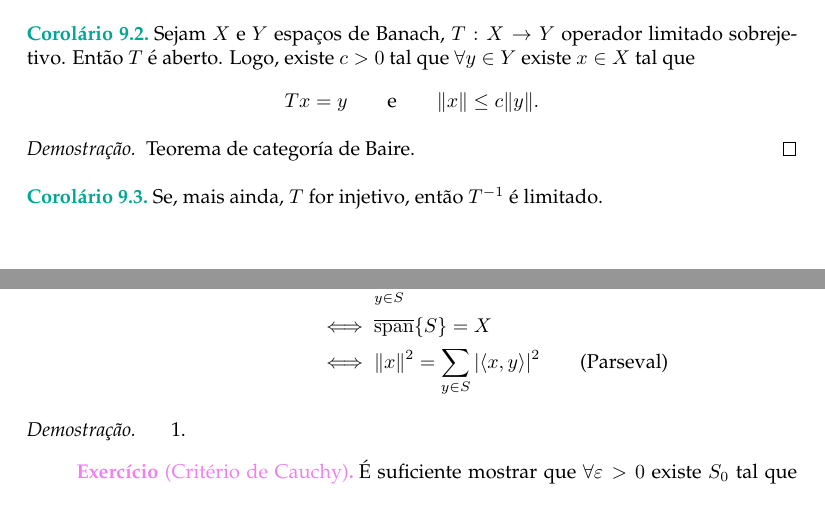
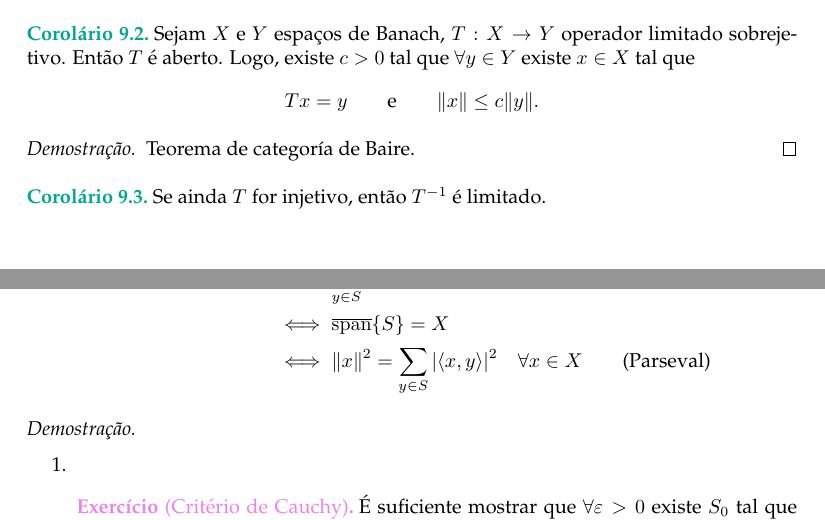
Before and after one commit to dan-gc/analysis-impa, a LaTeX document (analysis-impa.tex): two parts of pages 44 and 66 of 105, joined at a grey line, cut so that both start at the same text. Compiled offline with pdfLaTeX.

Commit message:
final update

```diff
--- a/analysis-impa.tex
+++ b/analysis-impa.tex
@@ -1793,7 +1793,7 @@
 		Teorema de categoría de Baire.
 	\end{proof}
 	\begin{coro}
-		Se, mais ainda, $T$ for injetivo, então $T^{-1}$ é limitado.
+		Se ainda $T$ for injetivo, então $T^{-1}$ é limitado.
 	\end{coro}
 	\begin{coro}
 		Seja $(X,\|\;\|)$ espaço de Banach e $(\vertiii{\;})$ uma norma Banach em $X$. Se $T:(X,\|\;\|)\to(X,\vertiii{\;})$ for contínua, então $\|\;\|\sim\vertiii{\;}$.
@@ -2564,11 +2564,11 @@ Agora vamos estudar em qué casos tem a igualdade.
 		\begin{align*}
 			S\text{ é maximal}&\iff \sum_{y\in S}\langle x,y\rangle y=x\quad\forall x\in X\\
 			&\iff\overline{\operatorname{span}}\{S\}=X\\
-			&\iff\|x\|^2=\sum_{y\in S}|\langle x,y\rangle|^2\qquad\text{(Parseval)}
+			&\iff\|x\|^2=\sum_{y\in S}|\langle x,y\rangle|^2\quad\forall x\in X\qquad\text{(Parseval)}
 		\end{align*}
 	\end{enumerate}
 \end{teo}
-\begin{proof}
+\begin{proof}\leavevmode
 	\begin{enumerate}
 		\item \begin{exer*}[Critério de Cauchy]
 		É suficiente mostrar que $\forall\varepsilon>0$ existe $S_0$ tal que para todo $S_1\subseteq S\backslash S_0$ finito temos que
```
Also changed, not shown: analysis-impa.pdf, analysis-impa.tex (8 more changed lines), 2 other files.
